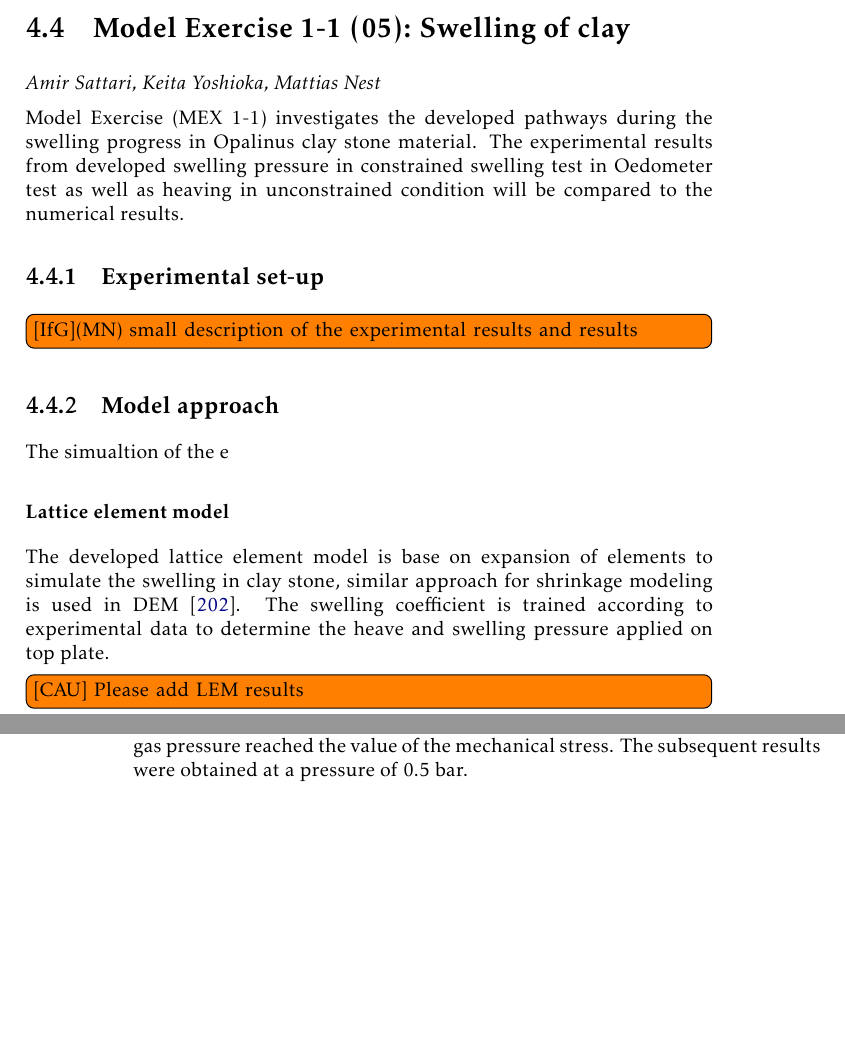
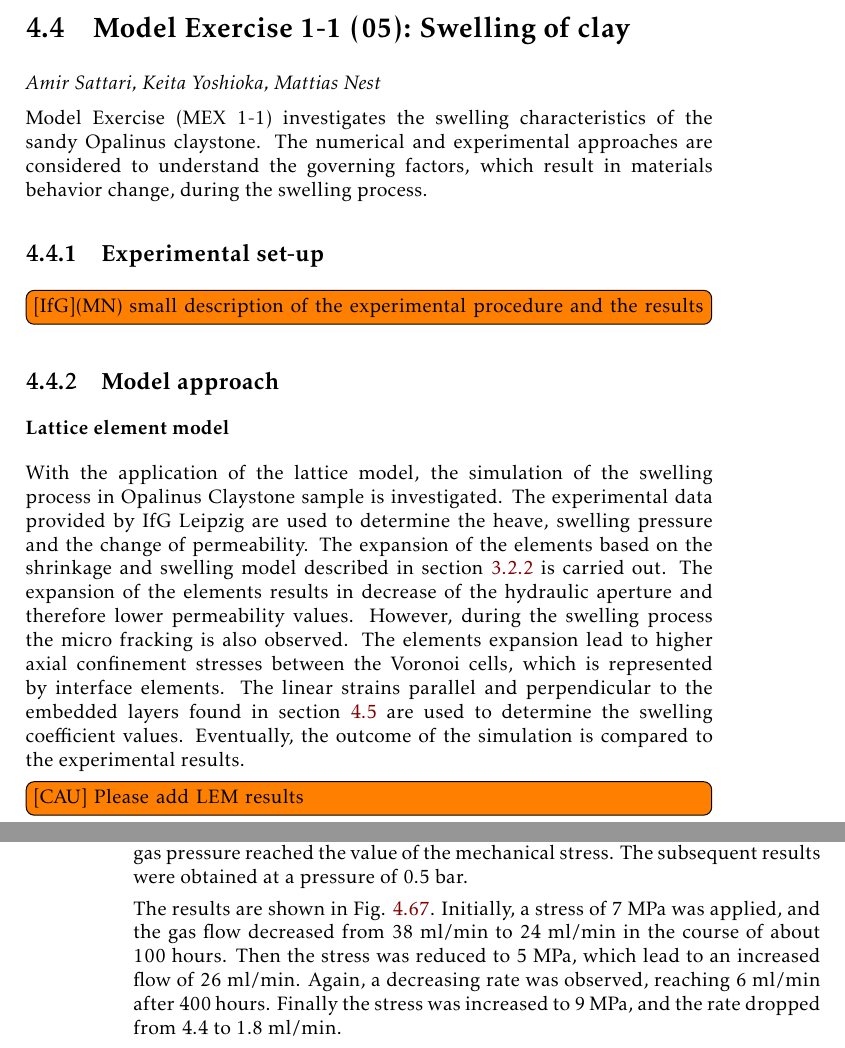
Before and after one commit to OlafKolditz/GeomInt-Book, a LaTeX thesis (GeomInt.tex, which reads 04_mex03.tex, 04_mex05.tex): two parts of pages 127 and 180 of 271, joined at a grey line, cut so that both start at the same text, the shorter picture padded with empty space. Compiled offline with pdfLaTeX.

Commit message:
20200305: before leaving from PSI

```diff
--- a/04_mex03.tex
+++ b/04_mex03.tex
@@ -50,7 +50,7 @@ The Opalinus clay samples were prepared slightly differently, see Fig. \ref{fig:
 \label{fig:ME3-clay-flows}
 \end{figure}
 
-
+The results are shown in Fig. \ref{fig:ME3-clay-flows}. Initially, a stress of 7 MPa was applied, and the gas flow decreased from 38 ml/min to 24 ml/min in the course of about 100 hours. Then the stress was reduced to 5 MPa, which lead to an increased flow of 26 ml/min. Again, a decreasing rate was observed, reaching 6 ml/min after 400 hours. Finally the stress was increased to 9 MPa, and the rate dropped from 4.4 to 1.8 ml/min.
 
 %------------------------------------------------------------------------------
 \subsection{Model approaches}
--- a/04_mex05.tex
+++ b/04_mex05.tex
@@ -3,26 +3,23 @@
 %------------------------------------------------------------------------------
 \Authors{Amir Sattari, Keita Yoshioka, Mattias Nest}
 %------------------------------------------------------------------------------
-Model Exercise (MEX 1-1) investigates the developed pathways during the swelling progress in Opalinus clay stone material. The experimental results from developed swelling pressure in constrained swelling test in Oedometer test as well as heaving in unconstrained condition will be compared to the numerical results.
+Model Exercise (MEX 1-1) investigates the swelling characteristics of the sandy Opalinus claystone. The numerical and experimental approaches are considered to understand the governing factors, which result in materials behavior change, during the swelling process.
+
 
 \subsection{Experimental set-up}
 
-\todo[inline]{[IfG](MN) small description of the experimental results and results}
+\todo[inline]{[IfG](MN) small description of the experimental procedure and the results }
 
 %------------------------------------------------------------------------------
 
 
 %------------------------------------------------------------------------------
 \subsection{Model approach}
-
-The simualtion of the e
-
 \subsubsection*{Lattice element model}
 
-The developed lattice element model is base on expansion of elements to simulate the swelling in clay stone, similar approach for shrinkage modeling is used in DEM \cite{Simaetal2013}. The swelling coefficient is trained according to experimental data to determine the heave and swelling pressure applied on top plate.
+With the application of the lattice model, the simulation of the swelling process in Opalinus Claystone sample is investigated. The experimental data provided by IfG Leipzig are used to determine the heave, swelling pressure and the change of permeability. The expansion of the elements based on the shrinkage and swelling model described in section \ref{Section:ShrinkageLattice} is carried out. The expansion of the elements results in decrease of the hydraulic aperture and therefore lower permeability values. However, during the swelling process the micro fracking is also observed. The elements expansion lead to higher axial confinement stresses between the Voronoi cells, which is represented by interface elements. The linear strains parallel and perpendicular to the embedded layers found in section \ref{sec:mex06} are used to determine the swelling coefficient values. Eventually, the outcome of the simulation is compared to the experimental results.
 
 \todo[inline]{[CAU] Please add LEM results}
-
 
 \todo[inline]{Amir: Keita Will you participate in this MEX?}
 
```
